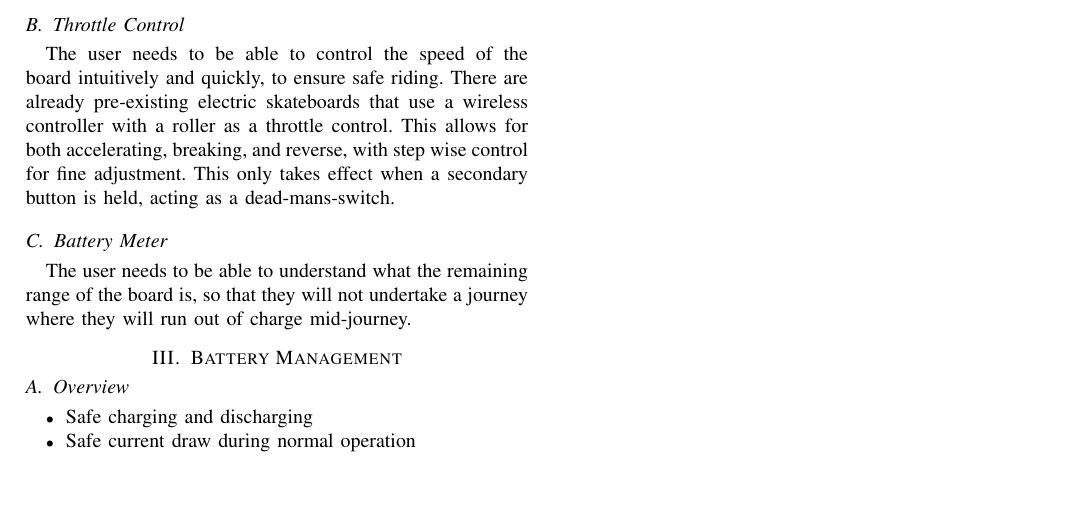
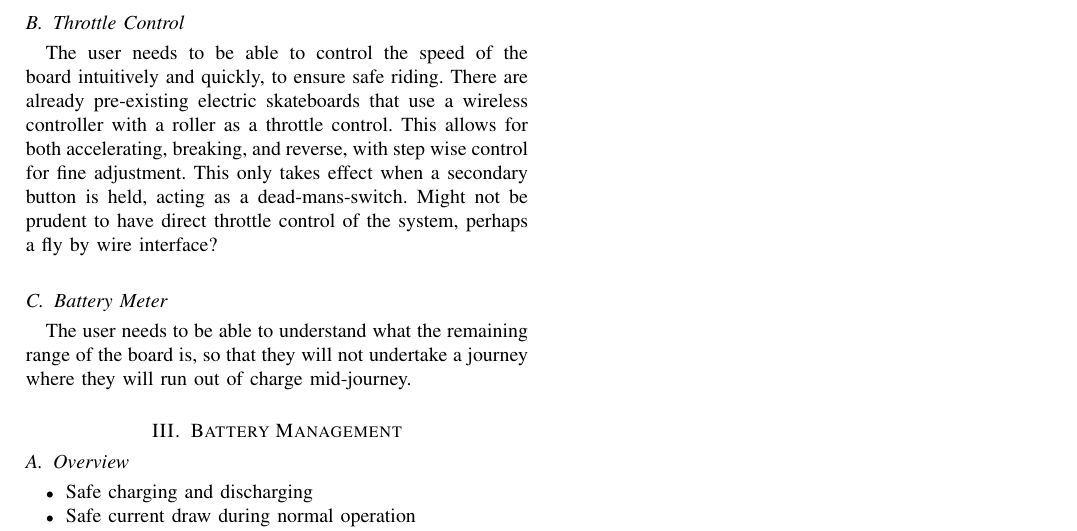
Before and after one commit to Ionsto/L2-DESIGN, a LaTeX paper (FEASIBILITY STUDY/Control/Control.tex): part of the page, cut so that both start at the same text, the shorter picture padded with empty space. Compiled offline with pdfLaTeX.

Commit message:
Overleaf report update

```diff
--- a/FEASIBILITY STUDY/Control/Control.tex
+++ b/FEASIBILITY STUDY/Control/Control.tex
@@ -16,6 +16,7 @@
 		There are already pre-existing electric skateboards that use a wireless controller with a roller as a throttle control.
 		This allows for both accelerating, breaking, and reverse, with step wise control for fine adjustment.
 		This only takes effect when a secondary button is held, acting as a dead-mans-switch.
+		Might not be prudent to have direct throttle control of the system, perhaps a fly by wire interface?
 	\subsection{Battery Meter}
 		The user needs to be able to understand what the remaining range of the board is, so that they will not undertake a journey where they will run out of charge mid-journey.
 \section{Battery Management}
```
